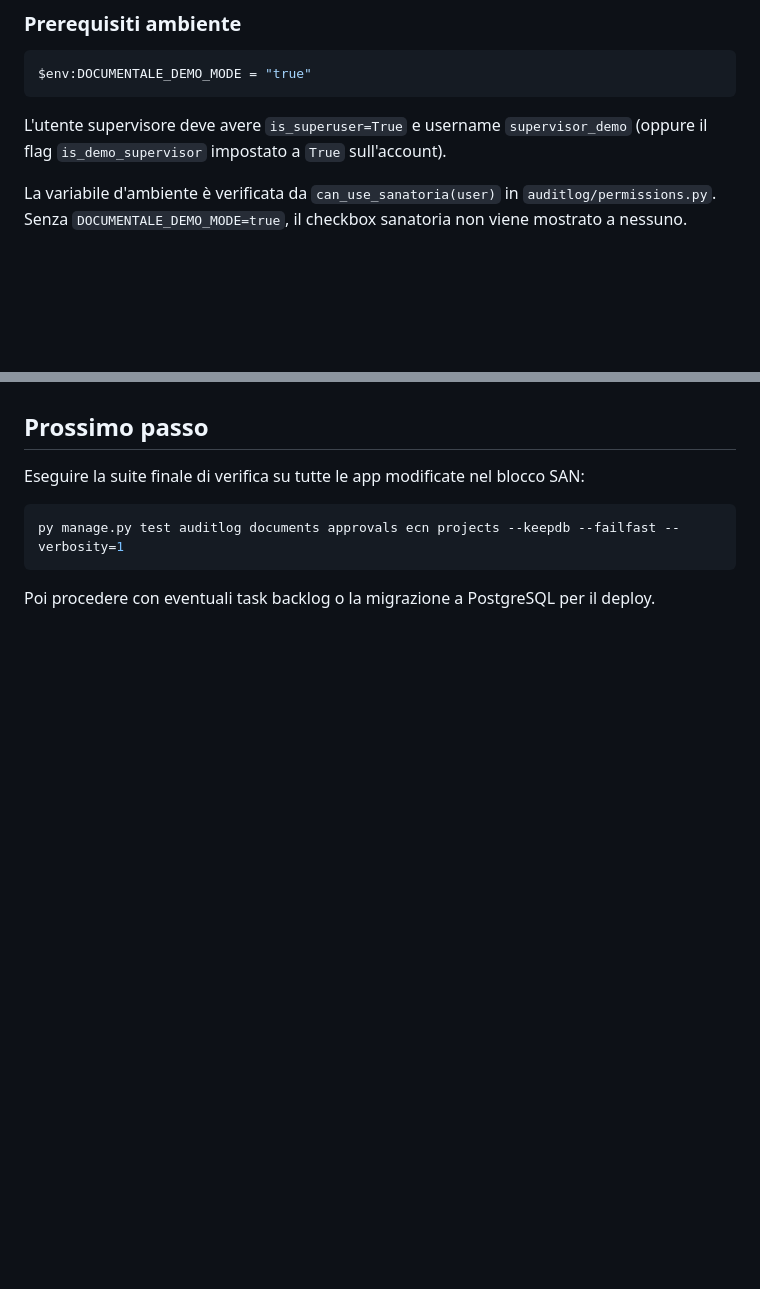
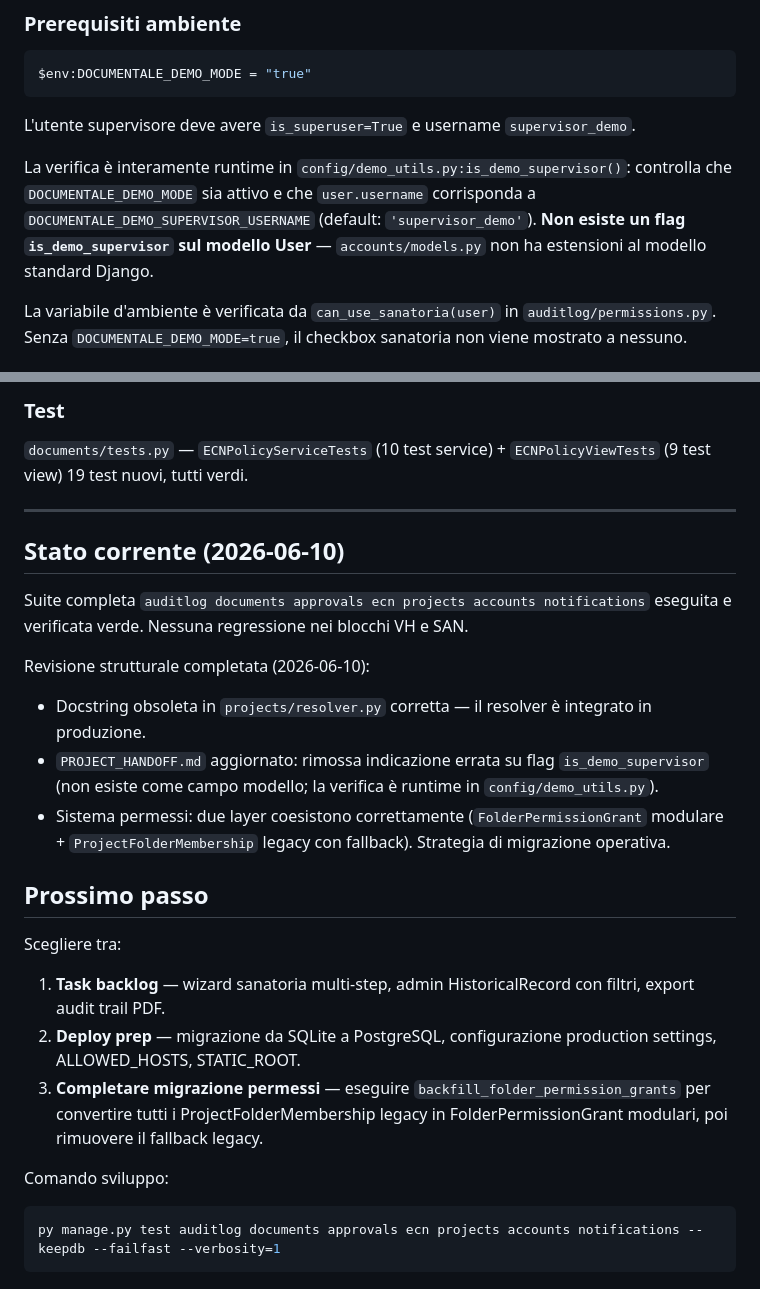
Before and after one commit to FrankDesogus/Documentale, a Markdown page: PROJECT_HANDOFF.md, 2 parts joined by grey strips. Drawn GitHub-style; blank space fills up the shorter version.

````diff
--- a/PROJECT_HANDOFF.md
+++ b/PROJECT_HANDOFF.md
@@ -101,8 +101,13 @@ eventi storici già avvenuti nel passato, senza modificare il workflow live norm
 $env:DOCUMENTALE_DEMO_MODE = "true"
 ```
 
-L'utente supervisore deve avere `is_superuser=True` e username `supervisor_demo`
-(oppure il flag `is_demo_supervisor` impostato a `True` sull'account).
+L'utente supervisore deve avere `is_superuser=True` e username `supervisor_demo`.
+
+La verifica è interamente runtime in `config/demo_utils.py:is_demo_supervisor()`:
+controlla che `DOCUMENTALE_DEMO_MODE` sia attivo e che `user.username` corrisponda a
+`DOCUMENTALE_DEMO_SUPERVISOR_USERNAME` (default: `'supervisor_demo'`).
+**Non esiste un flag `is_demo_supervisor` sul modello User** — `accounts/models.py` non ha
+estensioni al modello standard Django.
 
 La variabile d'ambiente è verificata da `can_use_sanatoria(user)` in `auditlog/permissions.py`.
 Senza `DOCUMENTALE_DEMO_MODE=true`, il checkbox sanatoria non viene mostrato a nessuno.
@@ -293,9 +344,31 @@ Queste sono esclusivamente credenziali dimostrative locali. Non usarle come cred
+### Test
+
+`documents/tests.py` — `ECNPolicyServiceTests` (10 test service) + `ECNPolicyViewTests` (9 test view)
+19 test nuovi, tutti verdi.
+
+---
+
+## Stato corrente (2026-06-10)
+
+Suite completa `auditlog documents approvals ecn projects accounts notifications` eseguita
+e verificata verde. Nessuna regressione nei blocchi VH e SAN.
+
+Revisione strutturale completata (2026-06-10):
+- Docstring obsoleta in `projects/resolver.py` corretta — il resolver è integrato in produzione.
+- `PROJECT_HANDOFF.md` aggiornato: rimossa indicazione errata su flag `is_demo_supervisor`
+  (non esiste come campo modello; la verifica è runtime in `config/demo_utils.py`).
+- Sistema permessi: due layer coesistono correttamente (`FolderPermissionGrant` modulare +
+  `ProjectFolderMembership` legacy con fallback). Strategia di migrazione operativa.
+
 ## Prossimo passo
 
-Eseguire la suite finale di verifica su tutte le app modificate nel blocco SAN:
+Scegliere tra:
+1. **Task backlog** — wizard sanatoria multi-step, admin HistoricalRecord con filtri, export audit trail PDF.
+2. **Deploy prep** — migrazione da SQLite a PostgreSQL, configurazione production settings, ALLOWED_HOSTS, STATIC_ROOT.
+3. **Completare migrazione permessi** — eseguire `backfill_folder_permission_grants` per convertire tutti i ProjectFolderMembership legacy in FolderPermissionGrant modulari, poi rimuovere il fallback legacy.
+
+Comando sviluppo:
 
 ```powershell
-py manage.py test auditlog documents approvals ecn projects --keepdb --failfast --verbosity=1
+py manage.py test auditlog documents approvals ecn projects accounts notifications --keepdb --failfast --verbosity=1
 ```
-
-Poi procedere con eventuali task backlog o la migrazione a PostgreSQL per il deploy.
````
Also changed, not shown: other parts of PROJECT_HANDOFF.md (+46 -0 lines), AI_CONTEXT.md (added, +338 -0 lines).
